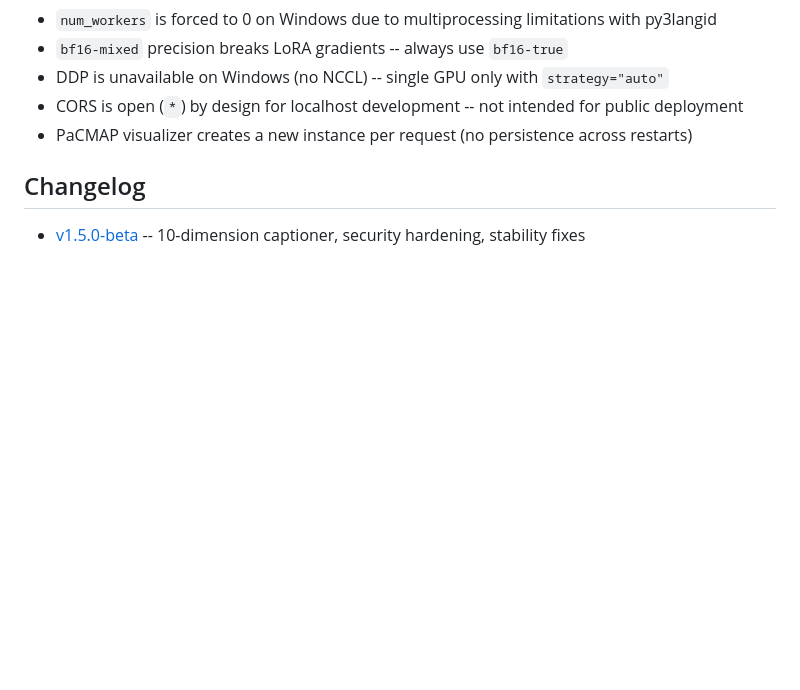
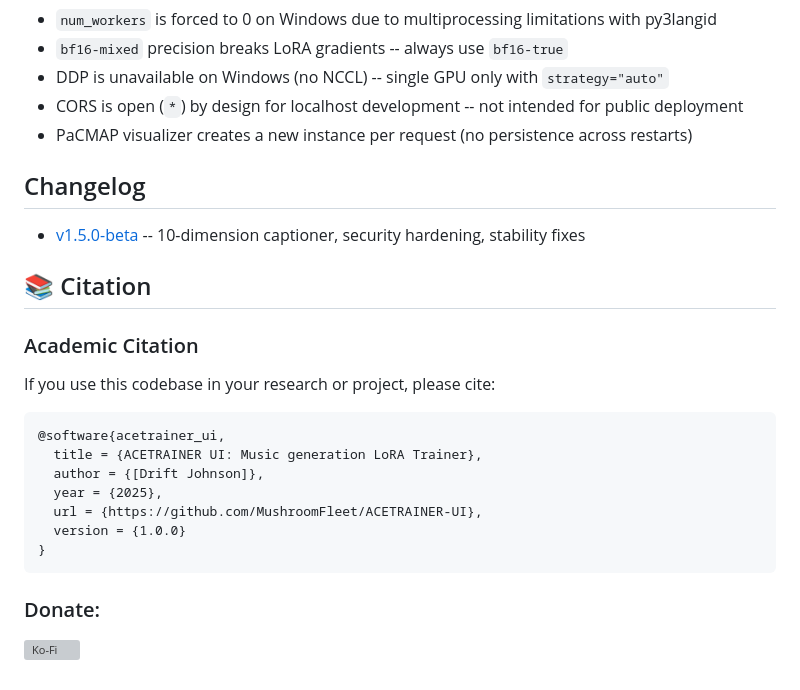
Before and after one commit to MushroomFleet/ACETRAINER-UI, a Markdown page: README.md, the part around the change. Rendered like a GitHub page; blank space fills up the shorter version; grey boxes are pictures that could not be loaded.

````diff
--- a/README.md
+++ b/README.md
@@ -251,3 +251,24 @@ See [USER-GUIDE.md](USER-GUIDE.md) for detailed training guidance including:
 ## Changelog
 
 - [v1.5.0-beta](changelog-v1.5.0-beta.md) -- 10-dimension captioner, security hardening, stability fixes
+
+## 📚 Citation
+
+### Academic Citation
+
+If you use this codebase in your research or project, please cite:
+
+```bibtex
+@software{acetrainer_ui,
+  title = {ACETRAINER UI: Music generation LoRA Trainer},
+  author = {[Drift Johnson]},
+  year = {2025},
+  url = {https://github.com/MushroomFleet/ACETRAINER-UI},
+  version = {1.0.0}
+}
+```
+
+### Donate:
+
+
+[![Ko-Fi](https://cdn.ko-fi.com/cdn/kofi3.png?v=3)](https://ko-fi.com/driftjohnson)
````
